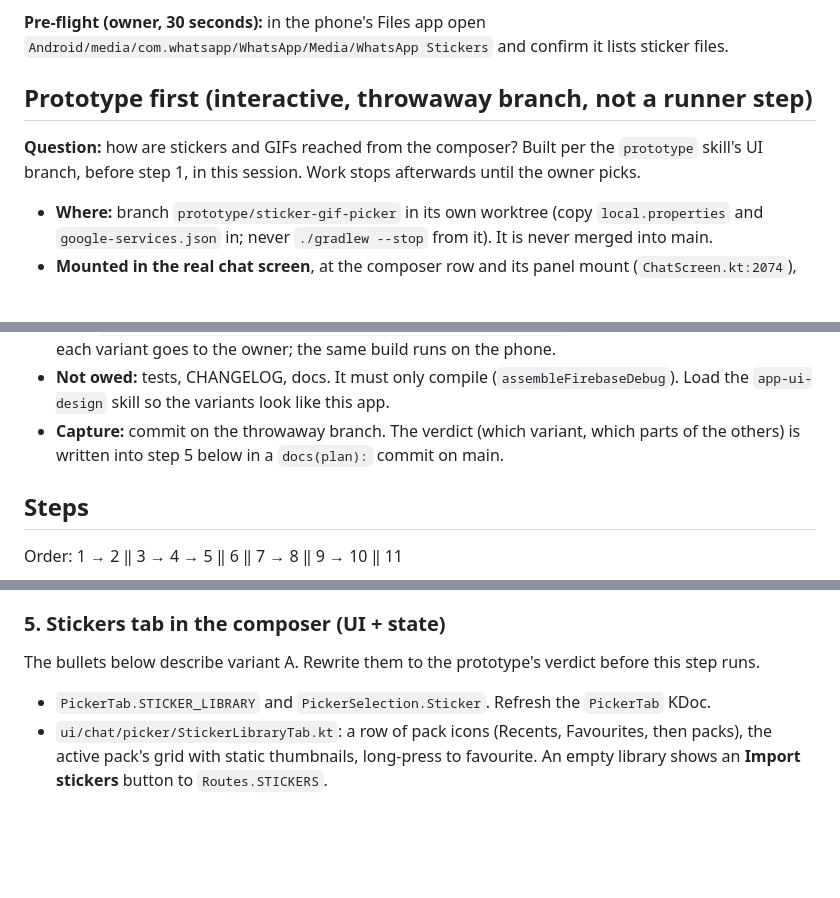
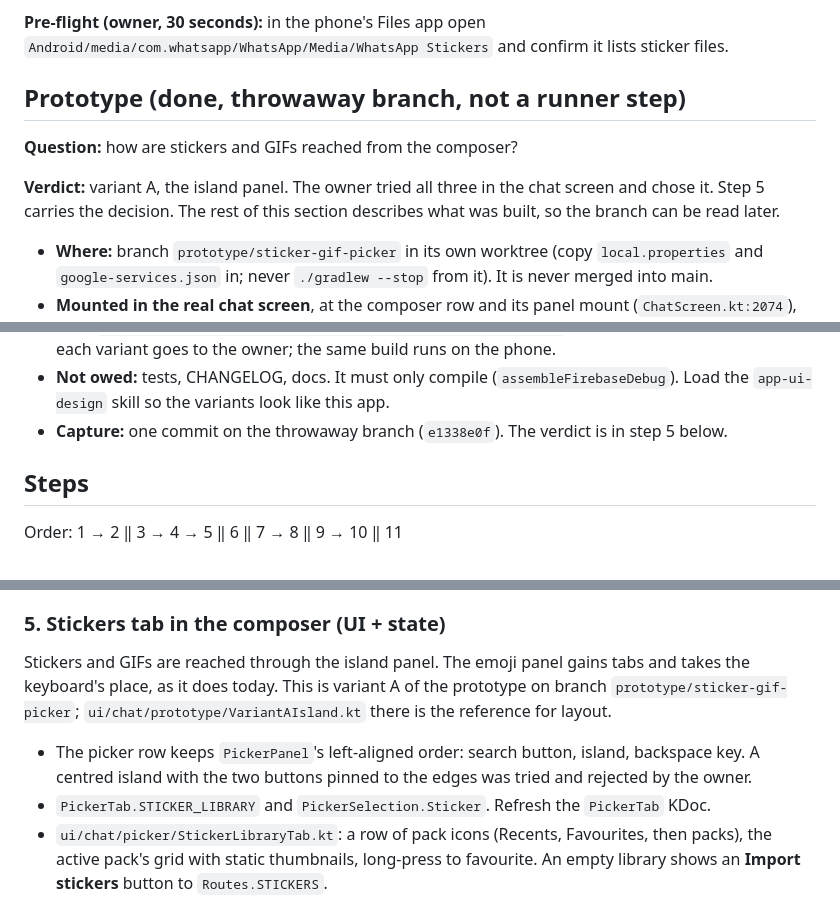
Before and after one commit to gomorra/fire-stream-chat, a Markdown page: docs/plans/stickers-and-gifs.md, 3 parts joined by grey strips. GitHub-like rendering; blank space fills up the shorter version.

Commit message:
docs(plan): stickers and GIFs prototype verdict is the island panel
The owner chose variant A after trying all three in the chat screen. Step 5 is written to it, with the picker row kept left-aligned. The prototypes stay on prototype/sticker-gif-picker (e1338e0f).

Co-Authored-By: Claude Opus 5.5 <noreply@anthropic.com>
Claude-Session: https://claude.ai/code/session_01KLtSezxA9AjZYjppWoVaSu

```diff
--- a/docs/plans/stickers-and-gifs.md
+++ b/docs/plans/stickers-and-gifs.md
@@ -78,10 +78,13 @@ bring over the stickers already used in WhatsApp, reached from a button in Setti
 **Pre-flight (owner, 30 seconds):** in the phone's Files app open
 `Android/media/com.whatsapp/WhatsApp/Media/WhatsApp Stickers` and confirm it lists sticker files.
 
-## Prototype first (interactive, throwaway branch, not a runner step)
+## Prototype (done, throwaway branch, not a runner step)
 
-**Question:** how are stickers and GIFs reached from the composer? Built per the `prototype` skill's
-UI branch, before step 1, in this session. Work stops afterwards until the owner picks.
+**Question:** how are stickers and GIFs reached from the composer?
+
+**Verdict:** variant A, the island panel. The owner tried all three in the chat screen and chose it.
+Step 5 carries the decision. The rest of this section describes what was built, so the branch can be
+read later.
 
 - **Where:** branch `prototype/sticker-gif-picker` in its own worktree (copy `local.properties` and
   `google-services.json` in; never `./gradlew --stop` from it). It is never merged into main.
@@ -105,8 +108,7 @@ UI branch, before step 1, in this session. Work stops afterwards until the owner
   of each variant goes to the owner; the same build runs on the phone.
 - **Not owed:** tests, CHANGELOG, docs. It must only compile (`assembleFirebaseDebug`). Load the
   `app-ui-design` skill so the variants look like this app.
-- **Capture:** commit on the throwaway branch. The verdict (which variant, which parts of the others)
-  is written into step 5 below in a `docs(plan):` commit on main.
+- **Capture:** one commit on the throwaway branch (`e1338e0f`). The verdict is in step 5 below.
 
 ## Steps
 
@@ -199,8 +201,12 @@ The outbox, the sync path and a new storage model change here.
 
 ### 5. Stickers tab in the composer (UI + state)
 
-The bullets below describe variant A. Rewrite them to the prototype's verdict before this step runs.
+Stickers and GIFs are reached through the island panel. The emoji panel gains tabs and takes the
+keyboard's place, as it does today. This is variant A of the prototype on branch
+`prototype/sticker-gif-picker`; `ui/chat/prototype/VariantAIsland.kt` there is the reference for layout.
 
+- The picker row keeps `PickerPanel`'s left-aligned order: search button, island, backspace key.
+  A centred island with the two buttons pinned to the edges was tried and rejected by the owner.
 - `PickerTab.STICKER_LIBRARY` and `PickerSelection.Sticker`. Refresh the `PickerTab` KDoc.
 - `ui/chat/picker/StickerLibraryTab.kt`: a row of pack icons (Recents, Favourites, then packs), the
   active pack's grid with static thumbnails, long-press to favourite. An empty library shows an
```
Also changed, not shown: other parts of docs/plans/stickers-and-gifs.md (+2 -2 lines).
